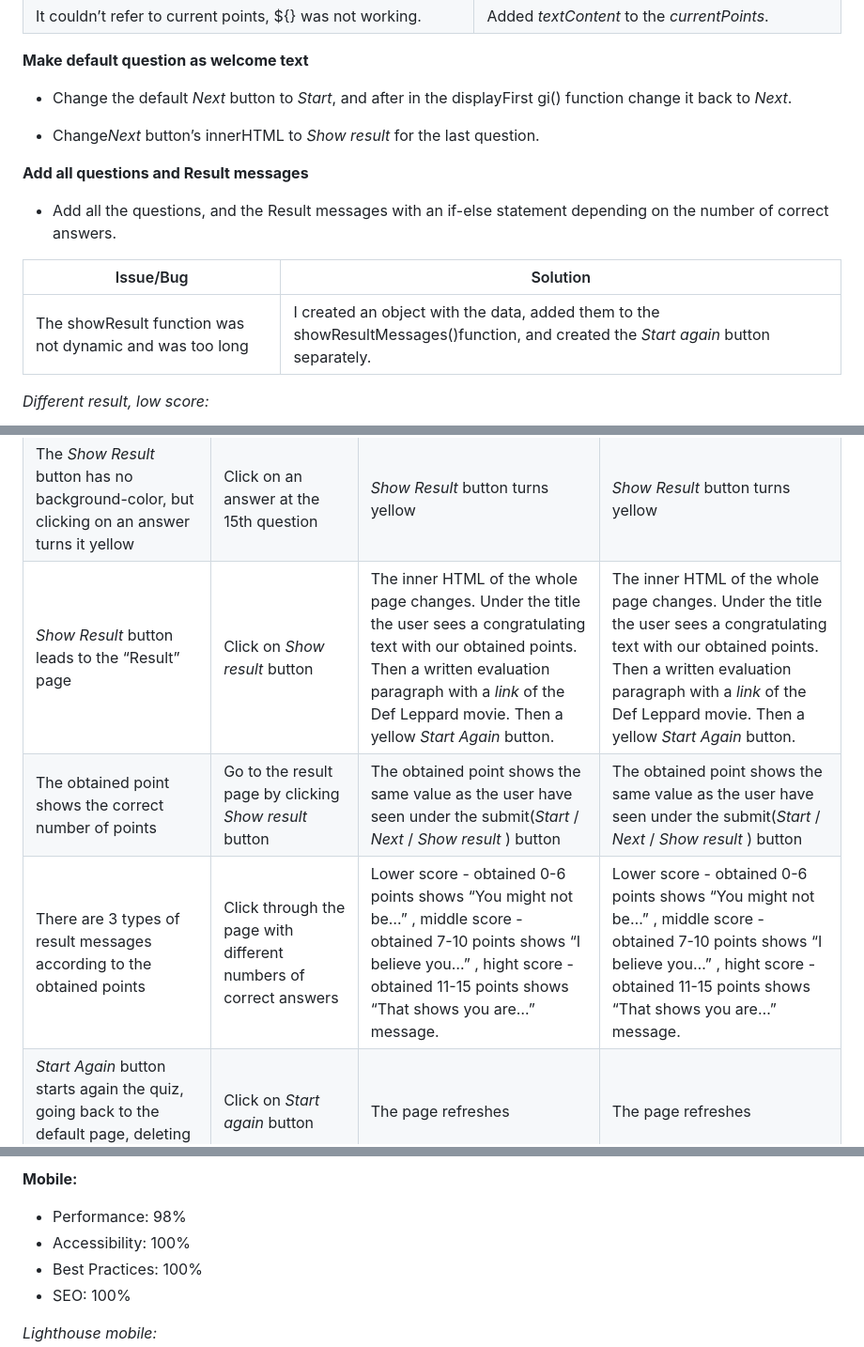
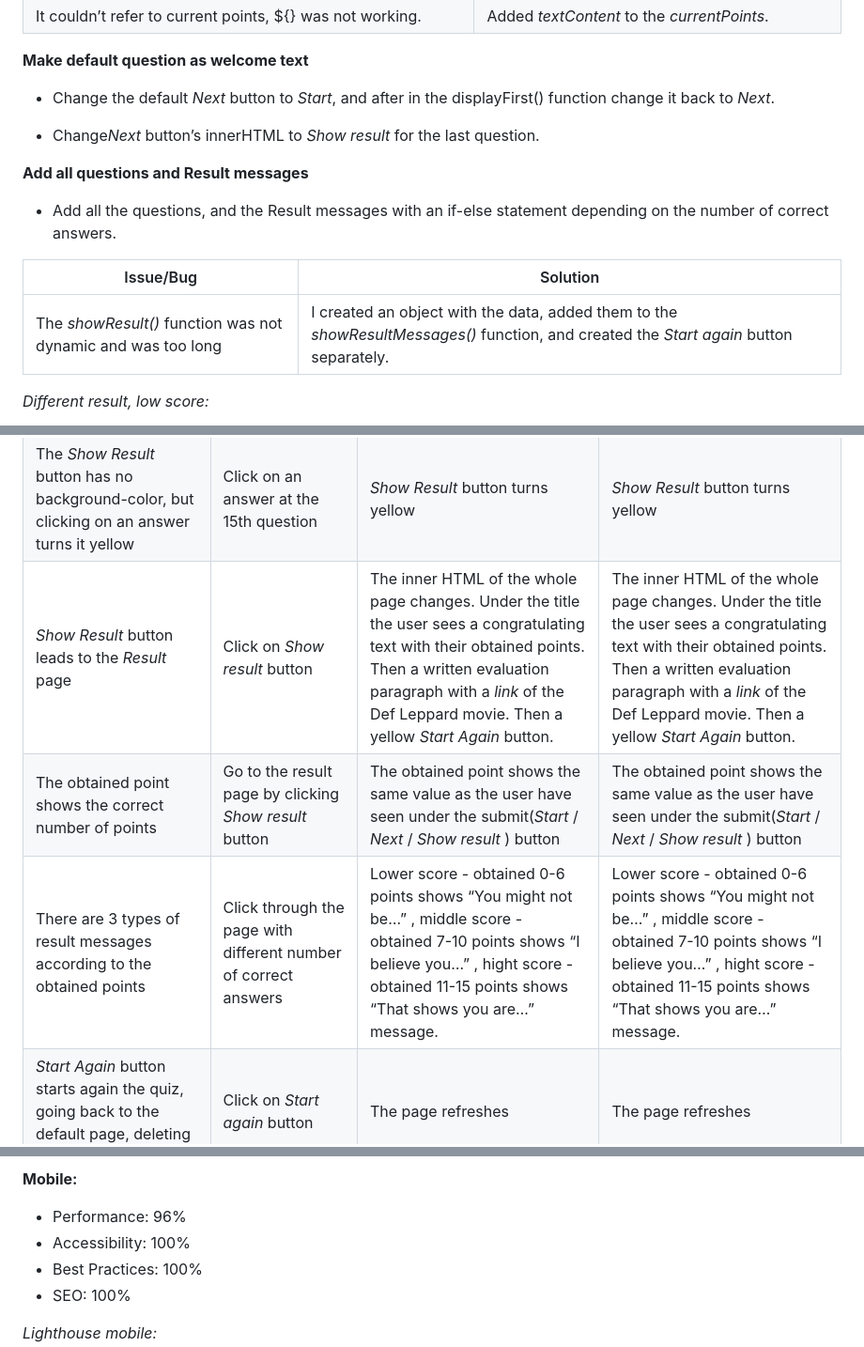
Before and after one commit to saroltah/def-leppard-quiz, a Markdown page: README.md, 3 parts joined by grey strips. Shown: that part at 94% size. GitHub-like rendering.

```diff
--- a/README.md
+++ b/README.md
@@ -255,7 +255,7 @@ _Color change for wrong answer:_
 
 **Make default question as welcome text**
 
-- Change the default _Next_ button to _Start_, and after in the displayFirst gi() function change it back to _Next_.
+- Change the default _Next_ button to _Start_, and after in the displayFirst() function change it back to _Next_.
 
 - Change*Next* button’s innerHTML to _Show result_ for the last question.
 
@@ -269,7 +269,7 @@ _Color change for wrong answer:_
 
 | Issue/Bug                                                | Solution                                                                                                                            |
 | -------------------------------------------------------- | ----------------------------------------------------------------------------------------------------------------------------------- |
-| The showResult function was not dynamic and was too long | I created an object with the data, added them to the showResultMessages()function, and created the _Start again_ button separately. |
+| The _showResult()_ function was not dynamic and was too long | I created an object with the data, added them to the _showResultMessages()_ function, and created the _Start again_ button separately. |
 
 </br>
 
@@ -442,7 +451,7 @@ Tried on mobile, tablet, laptop and desktop screen view.
 | The _Show Result_ button has no background-color, but clicking on an answer turns it yellow                        | Click on an answer at the 15th question                                 | _Show Result_ button turns yellow                                                                                                                                                                                                       | _Show Result_ button turns yellow                                                                                                                                                                                                       |
-| _Show Result_ button leads to the “Result” page                                                                    | Click on _Show result_ button                                           | The inner HTML of the whole page changes. Under the title the user sees a congratulating text with our obtained points. Then a written evaluation paragraph with a _link_ of the Def Leppard movie. Then a yellow _Start Again_ button. | The inner HTML of the whole page changes. Under the title the user sees a congratulating text with our obtained points. Then a written evaluation paragraph with a _link_ of the Def Leppard movie. Then a yellow _Start Again_ button. |
+| _Show Result_ button leads to the _Result_ page                                                                    | Click on _Show result_ button                                           | The inner HTML of the whole page changes. Under the title the user sees a congratulating text with their obtained points. Then a written evaluation paragraph with a _link_ of the Def Leppard movie. Then a yellow _Start Again_ button. | The inner HTML of the whole page changes. Under the title the user sees a congratulating text with their obtained points. Then a written evaluation paragraph with a _link_ of the Def Leppard movie. Then a yellow _Start Again_ button. |
 | The obtained point shows the correct number of points                                                              | Go to the result page by clicking _Show result_ button                  | The obtained point shows the same value as the user have seen under the submit(_Start_ / _Next_ / _Show result_ ) button                                                                                                                | The obtained point shows the same value as the user have seen under the submit(_Start_ / _Next_ / _Show result_ ) button                                                                                                                |
-| There are 3 types of result messages according to the obtained points                                              | Click through the page with different numbers of correct answers        | Lower score - obtained 0-6 points shows “You might not be…” , middle score - obtained 7-10 points shows “I believe you…” , hight score - obtained 11-15 points shows “That shows you are…” message.                                     | Lower score - obtained 0-6 points shows “You might not be…” , middle score - obtained 7-10 points shows “I believe you…” , hight score - obtained 11-15 points shows “That shows you are…” message.                                     |
+| There are 3 types of result messages according to the obtained points                                              | Click through the page with different number of correct answers        | Lower score - obtained 0-6 points shows “You might not be…” , middle score - obtained 7-10 points shows “I believe you…” , hight score - obtained 11-15 points shows “That shows you are…” message.                                     | Lower score - obtained 0-6 points shows “You might not be…” , middle score - obtained 7-10 points shows “I believe you…” , hight score - obtained 11-15 points shows “That shows you are…” message.                                     |
 | _Start Again_ button starts again the quiz, going back to the default page, deleting all data                      | Click on _Start again_ button                                           | The page refreshes                                                                                                                                                                                                                      | The page refreshes                                                                                                                                                                                                                      |
 | The _Def Leppard movie link_ opens in a new tab                                                                    | Click on the _Def Leppard movie link_                                   | It opens YouTube in a new tab                                                                                                                                                                                                           | It opens YouTube in a new tab                                                                                                                                                                                                           |
 | Responsive on all screen sizes                                                                                     | Open developer tools and check, using _Am I responsive?_ website        | It looks good, and all the functions are working properly in all screen sizes                                                                                                                                                           | It looks good, and all the functions are working properly in all screen sizes                                                                                                                                                           |
@@ -483,7 +492,7 @@ _Lighthouse desktop:_
 
 **Mobile:**
 
-- Performance: 98%
+- Performance: 96%
 - Accessibility: 100%
 - Best Practices: 100%
 - SEO: 100%
```
Also changed, not shown: other parts of README.md (+24 -15 lines), assets/images/readme-images/new default page.png (added).
